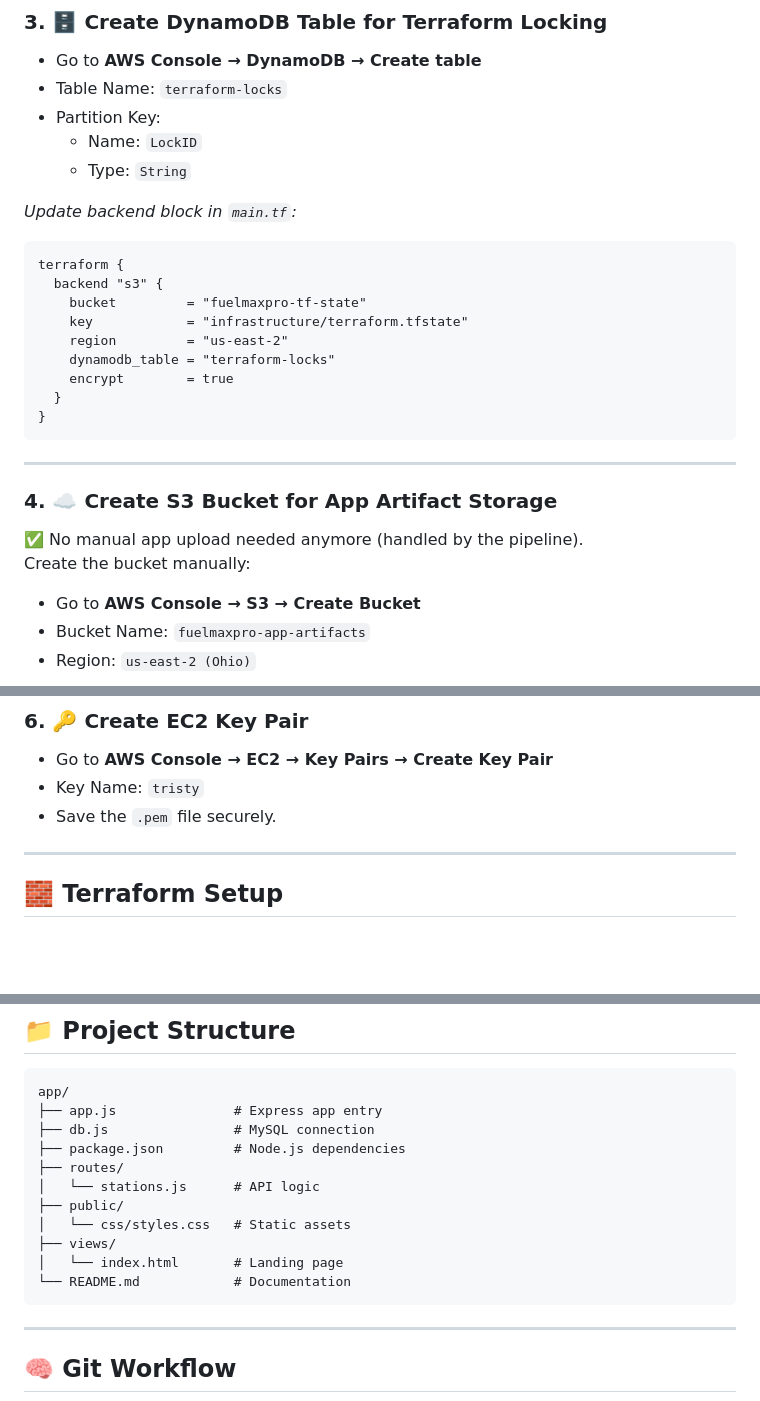
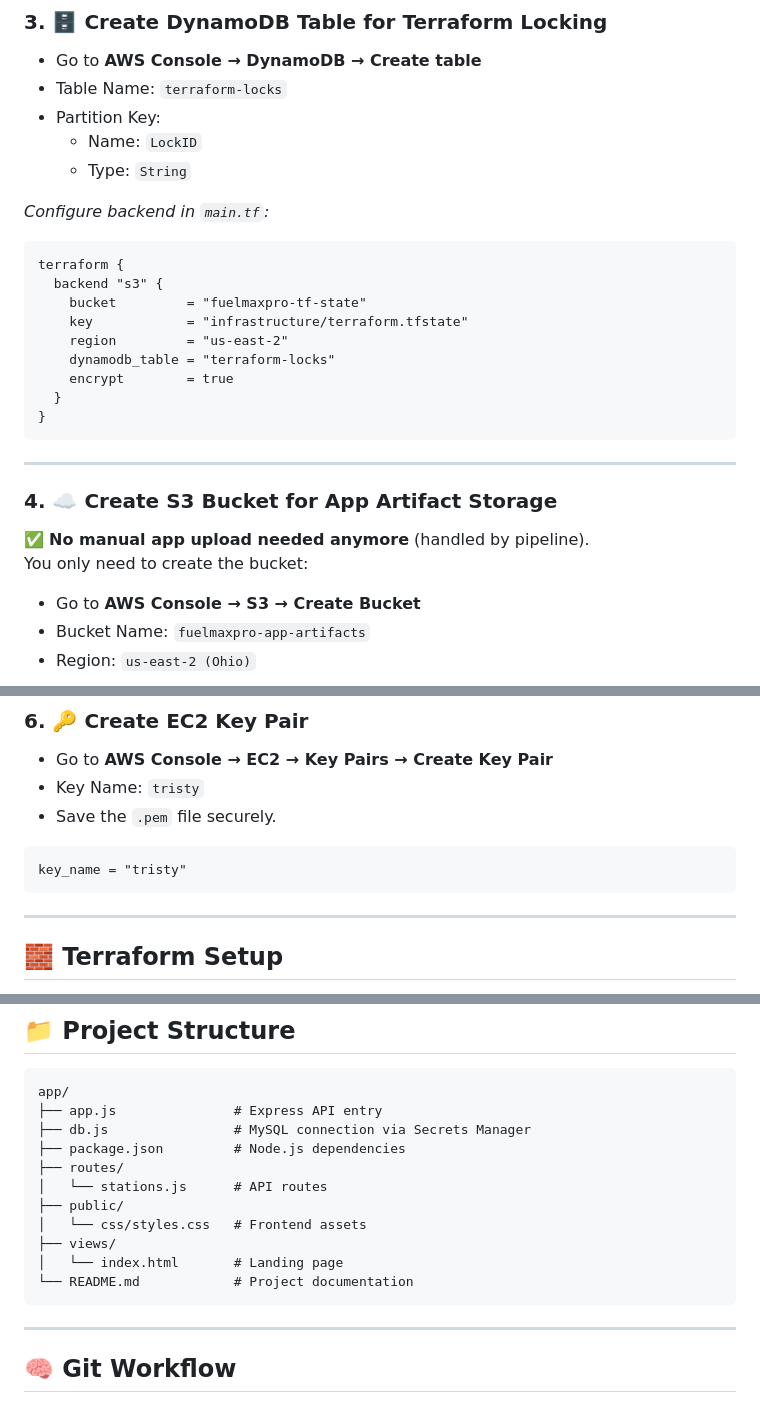
Before and after one commit to terencetatefua/gas-station-website, a Markdown page: app/README.md, 3 parts joined by grey strips. GitHub-like rendering; blank space fills up the shorter version.

````diff
--- a/app/README.md
+++ b/app/README.md
@@ -55,7 +57,7 @@ subdomain_record = "gasstation"
   - Name: `LockID`
   - Type: `String`
 
-_Update backend block in `main.tf`:_
+_Configure backend in `main.tf`:_
 
 ```hcl
 terraform {
@@ -73,8 +75,8 @@ terraform {
 
 ### 4. ☁️ Create S3 Bucket for App Artifact Storage
 
-✅ No manual app upload needed anymore (handled by the pipeline).
-Create the bucket manually:
+✅ **No manual app upload needed anymore** (handled by pipeline).
+You only need to create the bucket:
 
 - Go to **AWS Console → S3 → Create Bucket**
 - Bucket Name: `fuelmaxpro-app-artifacts`
@@ -102,6 +104,10 @@ Create the bucket manually:
 - Go to **AWS Console → EC2 → Key Pairs → Create Key Pair**
 - Key Name: `tristy`
 - Save the `.pem` file securely.
+
+```hcl
+key_name = "tristy"
+```
 
 ---
 
@@ -272,16 +276,16 @@ The GitHub Actions workflow at `.github/workflows/deploy-gas-station.website.yml
 
 ```
 app/
-├── app.js               # Express app entry
-├── db.js                # MySQL connection
+├── app.js               # Express API entry
+├── db.js                # MySQL connection via Secrets Manager
 ├── package.json         # Node.js dependencies
 ├── routes/
-│   └── stations.js      # API logic
+│   └── stations.js      # API routes
 ├── public/
-│   └── css/styles.css   # Static assets
+│   └── css/styles.css   # Frontend assets
 ├── views/
 │   └── index.html       # Landing page
-└── README.md            # Documentation
+└── README.md            # Project documentation
 ```
 
 ---
````
Also changed, not shown: other parts of app/README.md (+21 -21 lines), images/image-12.png (added), images/image-4.png (added), images/image-7.png (added), images/image-9.png (added), images/image.png (added).
